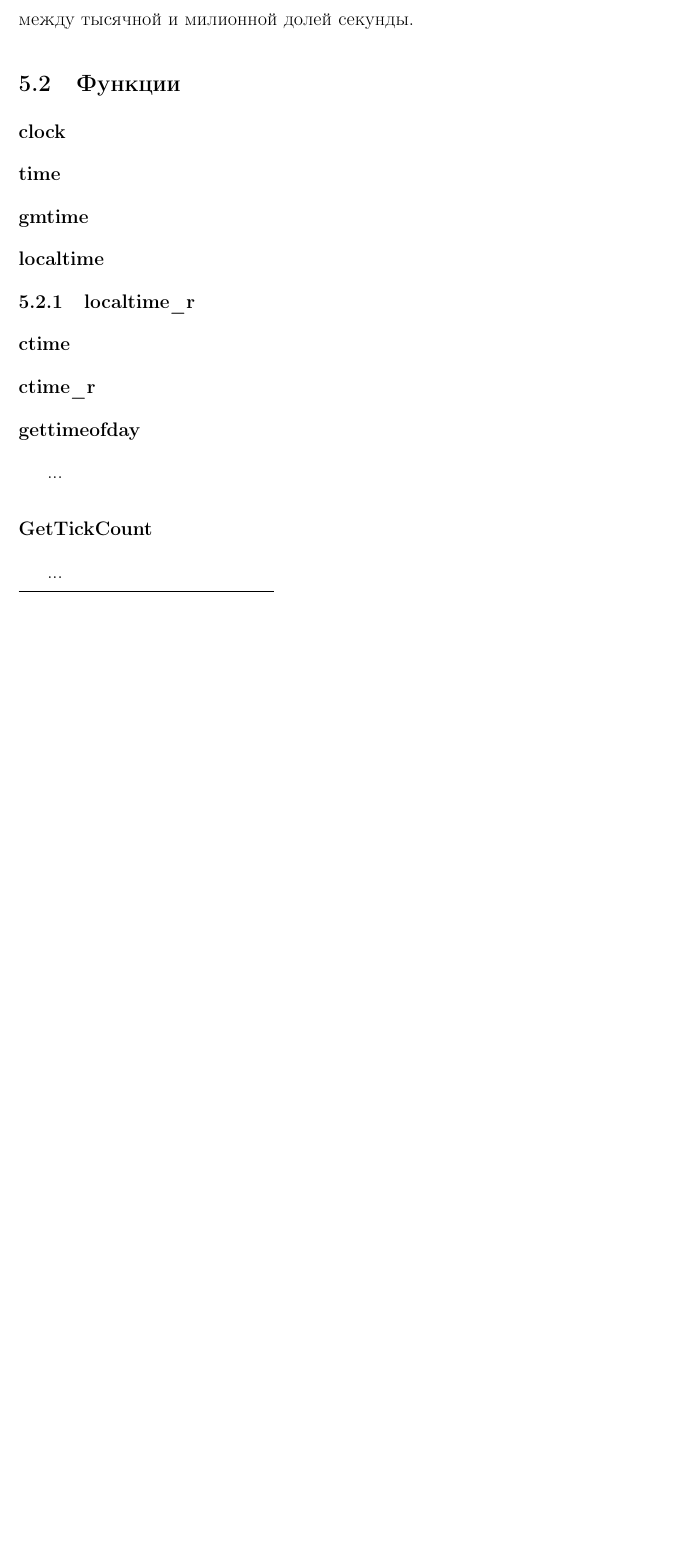
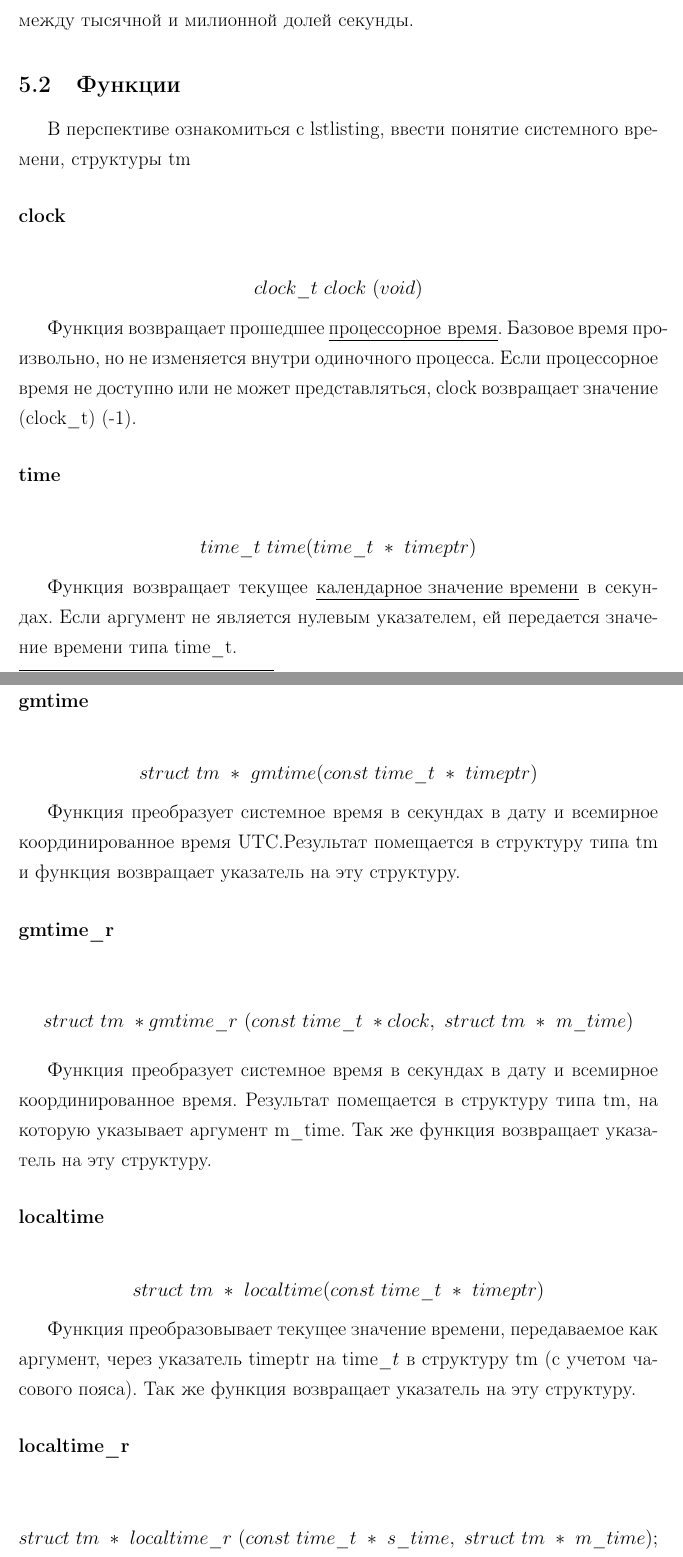
Before and after one commit to MorozovSD/Practice-2016, a LaTeX document (Practice.tex): part of page 20 of 25 before the commit and two parts of pages 20 and 21 of 27 after it, the two joined at a grey line, cut so that both start at the same text, the shorter picture padded with empty space. Compiled offline with pdfLaTeX.

Commit message:
+Функции замера времени
++Функции
+++clock
+++time
+++gmtime
+++gmtime_r
+++localtime
+++localtime_r
+++asctime
+++asctime_r
+++ctime
+++ctime_r

```diff
--- a/Practice.tex
+++ b/Practice.tex
@@ -303,8 +304,29 @@
 
 		%https://www.opennet.ru/docs/RUS/glibc/glibc-17.html
 		\subsection{Функции}
+		В перспективе ознакомиться с lstlisting, ввести понятие системного времени, структуры tm
 			\subsubsection*{clock}
+				$$clock\_t~clock~(void)$$
+
+				Функция возвращает прошедшее \underline{процессорное время}. Базовое время произвольно, но не изменяется внутри 				одиночного процесса. Если процессорное время не доступно или не может представляться, clock возвращает значение 					(clock$\_$t) (-1).
 			\subsubsection*{time}
+				$$time\_t~time(time\_t~ *~ timeptr)$$
+
+				Функция возвращает текущее \underline{календарное значение времени} в секундах. Если аргумент не является нулевым 			указателем, ей передается значение времени типа time$\_$t.
 			\subsubsection*{gmtime}
+			$$struct~tm~*~gmtime(const~time\_t~*~timeptr)$$
+
+				Функция преобразует системное время в секундах в дату и всемирное координированное время UTC.Результат помещается 			в структуру типа tm и функция возвращает указатель на эту структуру.
+			\subsubsection*{gmtime$\_$r}
+			$$struct~tm~*gmtime\_r~(const~time\_t~*clock,~struct~tm~*~m\_time)$$
+
+				Функция преобразует системное время в секундах в дату и всемирное координированное время. Результат помещается в 				структуру типа tm, на которую указывает аргумент m$\_$time. Так же функция возвращает указатель на эту структуру.
 			\subsubsection*{localtime}
-			\subsubsection{localtime$\_$r}
+			$$struct~tm~*~localtime(const~time\_t~*~timeptr)$$
+
+				Функция преобразовывает текущее значение времени, передаваемое как аргумент, через указатель timeptr на time$\_t$ 			в структуру tm (с учетом часового пояса). Так же функция возвращает указатель на эту структуру.
+			\subsubsection*{localtime$\_$r}
+			$$struct~tm~*~localtime\_r~(const~time\_t~*~s\_time,~struct~tm~*~m\_time);$$
+
+				Функция преобразовывает текущее значение времени, передаваемое как аргумент, через указатель timeptr на time$\_t$ 			в структуру tm (с учетом часового пояса), на которую указывает аргумент m$\_$time. Так же функция возвращает 						указатель на эту структуру.
+			\subsubsection*{asctime}
@@ -314,4 +354,0 @@
-			\subsubsection*{gettimeofday} ...
-			\subsubsection*{GetTickCount} ...
-			\subsubsection*{GetLocalTime} ...
-			\subsubsection*{GetSystemTime} ...
```
Also changed, not shown: practice.pdf, Practice.tex (35 more changed lines).
